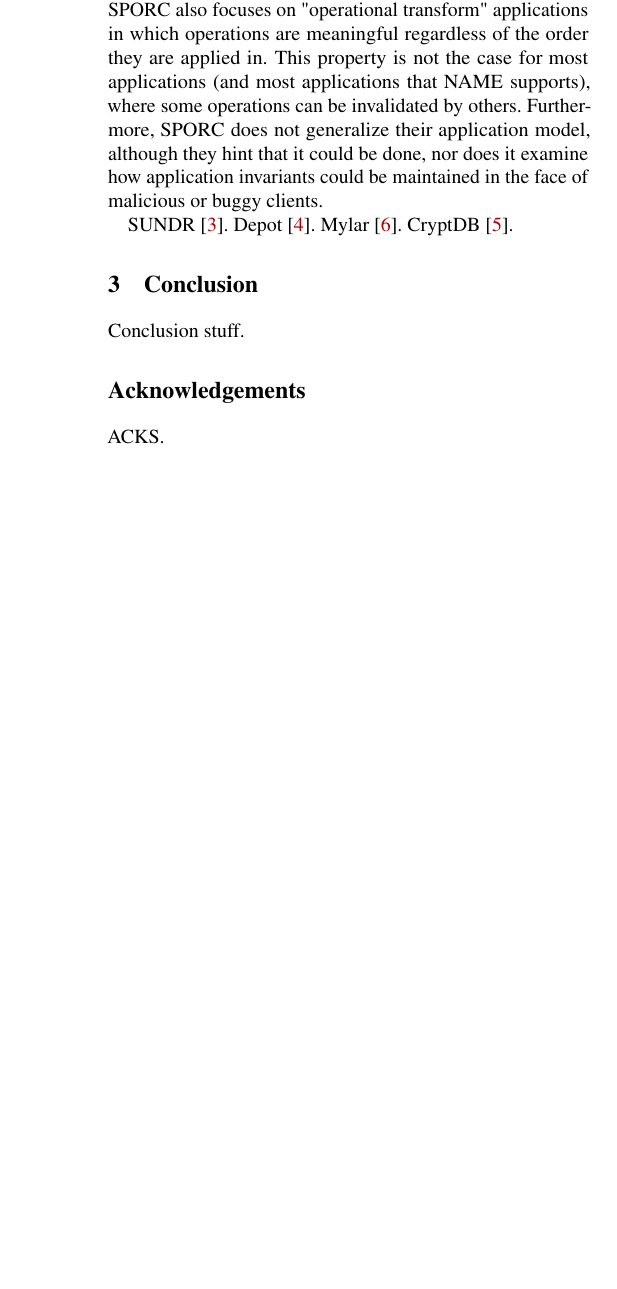
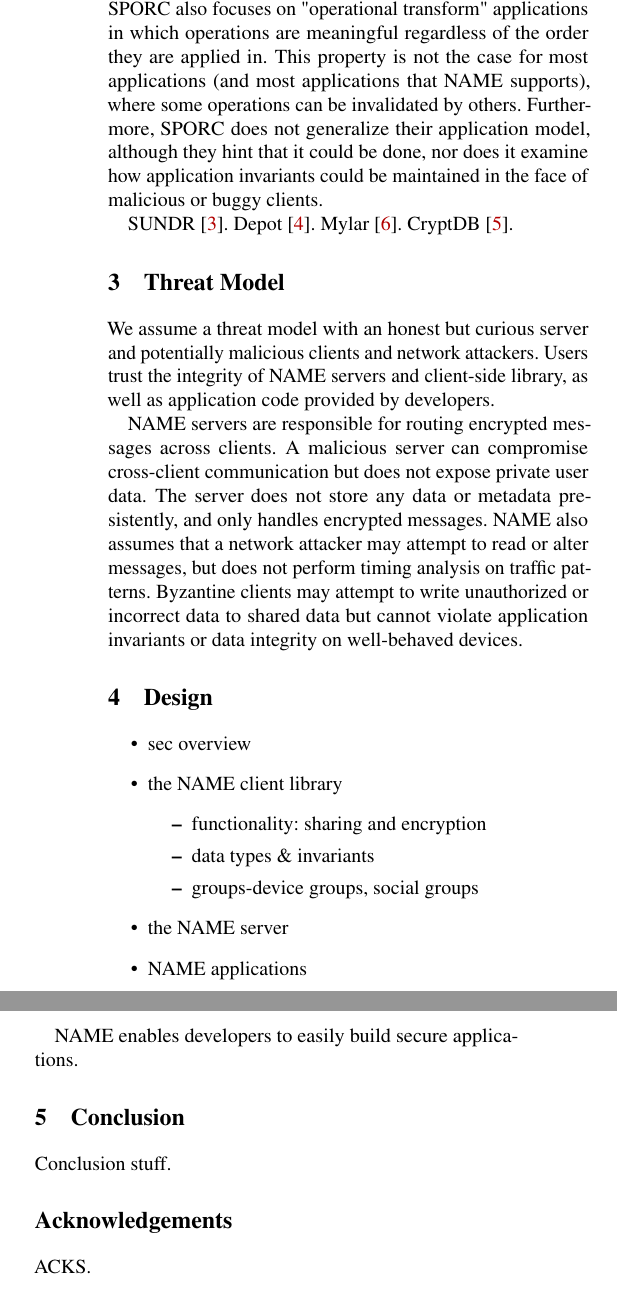
Before and after one commit to princeton-sns/frida, a LaTeX paper (paper/paper.tex, which reads paper/sections/design.tex, paper/sections/threat.tex): part of one column of page 2 of 2 before the commit and two parts of the columns of page 2 of 3 after it, the two joined at a grey line, cut so that both start at the same text, the shorter picture padded with empty space. Compiled offline with pdfLaTeX; a LaTeX package or settings file that is missing is left out.

Commit message:
new threat model + design outline

```diff
--- /dev/null
+++ b/paper/sections/design.tex
@@ -0,0 +1,16 @@
+\section{Design}
+
+\begin{itemize}
+    \item sec overview
+    \item the \name{} client library
+        \begin{itemize}
+        \item functionality: sharing and encryption
+        \item data types \& invariants
+        \item groups-device groups, social groups
+        \end{itemize}
+    \item the \name{} server
+    \item \name{} applications
+\end{itemize}
+
+
+\name{} enables developers to easily build secure applications.
--- /dev/null
+++ b/paper/sections/threat.tex
@@ -0,0 +1,38 @@
+\section{Threat Model}
+
+% Gaggle assumes an honest but curious server. The server reliably
+% delivers unaltered messages between client devices and correctly
+% applies a global order to messages exchanged between clients. More-
+% over, a Gaggle server that does not store message meta-data persis-
+% tently cannot reconstruct a social graph of previous interactions, as
+% it need not store relationships between clients to function correctly.
+% The server may try to read user-data exchanged in the messages,
+% but cannot due to encryption. Similarly, encryption prevents the
+% server from modifying messages undetected.
+% Gaggle end-users trust each client applications, and by extension
+% the Gaggle library, with the secrecy of application data. Trusted
+% clients apply sharing policies correctly and otherwise do not leak
+% sensitive data to unauthorized parties. Byzantine clients may at-
+% tempt to write unauthorized or incorrect data to shared state, but
+% cannot violate application invariants or data integrity on well-
+% behaved devices.
+% Finally, Gaggle assumes that a network attacker may attempt
+% to read or alter individual messages in transit, but does not per-
+% form timing analysis on traffic patterns, e.g. to infer a social graph
+% between devices.
+
+We assume a threat model with an honest but curious server and
+potentially malicious clients and network attackers.
+Users trust the integrity of \name{} servers and client-side library,
+as well as application code provided by developers.
+
+\name{} servers are responsible for routing encrypted messages across
+clients. A malicious server can compromise cross-client communication
+but does not expose private user data. The server does
+not store any data or metadata presistently, and only handles encrypted
+messages. \name{} also assumes that a network attacker may attempt
+to read or alter messages, but does not perform timing analysis on
+traffic patterns.
+Byzantine clients may attempt to write unauthorized or incorrect data
+to shared data but cannot violate application invariants or data
+integrity on well-behaved devices.
```
Also changed, not shown: paper/paper.tex (+2 -0 lines).
